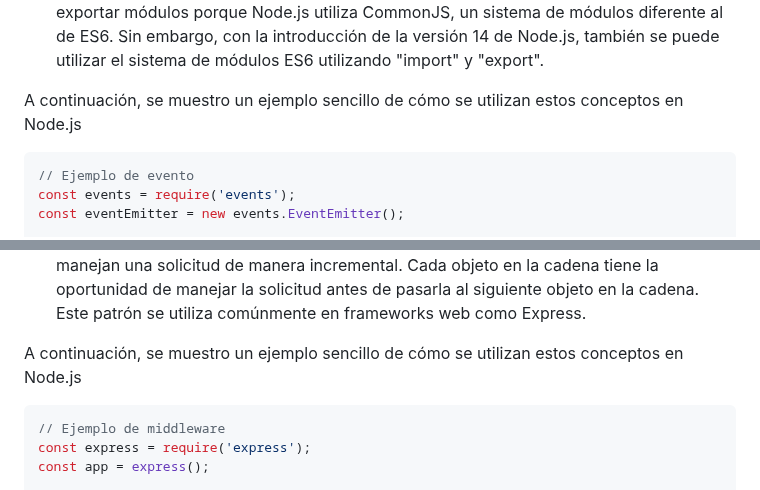
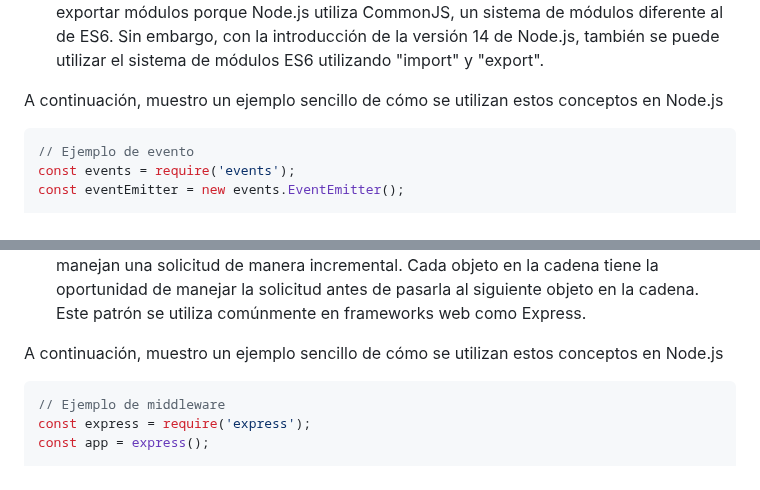
Before and after one commit to jairosanchezb94/blog-js, a Markdown page: content/blog/2023-05-04-preguntas-habituales-sobre-node-js.md, 2 parts joined by grey strips. Rendered like a GitHub page.

```diff
--- a/content/blog/2023-05-04-preguntas-habituales-sobre-node-js.md
+++ b/content/blog/2023-05-04-preguntas-habituales-sobre-node-js.md
@@ -119,7 +119,7 @@ En este ejemplo, la función "getUser" devuelve una promesa en lugar de aceptar
 4. ¿Qué es el Global Object u Objeto Global de Node? El objeto global de Node.js es un objeto especial que contiene variables y funciones globales que están disponibles en todo el entorno de Node.js. Algunas de las variables y funciones globales incluyen "process", "console", "setTimeout" y "setInterval".
 5. ¿Por qué importamos/exportamos módulos con require/module.exports y no con import de ES6? En Node.js, se utiliza el método de "require" y "module.exports" para importar y exportar módulos porque Node.js utiliza CommonJS, un sistema de módulos diferente al de ES6. Sin embargo, con la introducción de la versión 14 de Node.js, también se puede utilizar el sistema de módulos ES6 utilizando "import" y "export".
 
-A continuación, se muestro un ejemplo sencillo de cómo se utilizan estos conceptos en Node.js
+A continuación, muestro un ejemplo sencillo de cómo se utilizan estos conceptos en Node.js
 
 <!--EndFragment-->
 
@@ -170,7 +170,7 @@ En este ejemplo, he utilizado el "events.EventEmitter" para crear un objeto de e
 7. ¿Qué son las promesas en Node.js? Las promesas en Node.js son objetos que representan un valor que puede estar disponible en algún momento en el futuro, o que puede fallar. Las promesas se utilizan comúnmente para manejar operaciones asincrónicas en Node.js, y se pueden encadenar juntas para crear flujos de control más legibles. En lugar de utilizar el callback hell, las promesas pueden simplificar y hacer más legible el código asíncrono.
 8. ¿Qué es el patrón de diseño de middleware "chain of responsibility" en Node.js? El patrón de diseño "chain of responsibility" es un patrón de diseño de middleware que se utiliza en Node.js. El patrón consiste en una serie de objetos que se encadenan juntos y que manejan una solicitud de manera incremental. Cada objeto en la cadena tiene la oportunidad de manejar la solicitud antes de pasarla al siguiente objeto en la cadena. Este patrón se utiliza comúnmente en frameworks web como Express.
 
-A continuación, se muestro un ejemplo sencillo de cómo se utilizan estos conceptos en Node.js
+A continuación, muestro un ejemplo sencillo de cómo se utilizan estos conceptos en Node.js
 
 <!--EndFragment-->
 
```
Also changed, not shown: other parts of content/blog/2023-05-04-preguntas-habituales-sobre-node-js.md (+62 -0 lines).
